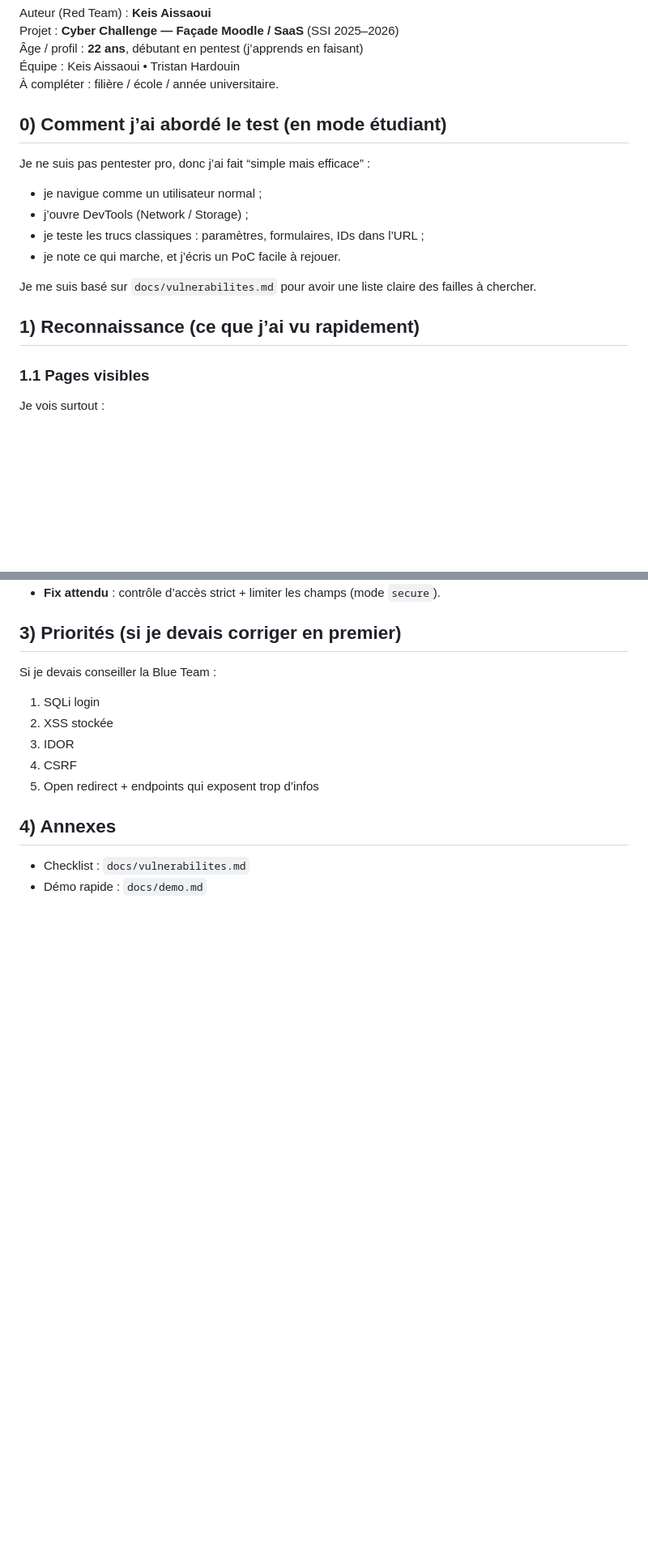
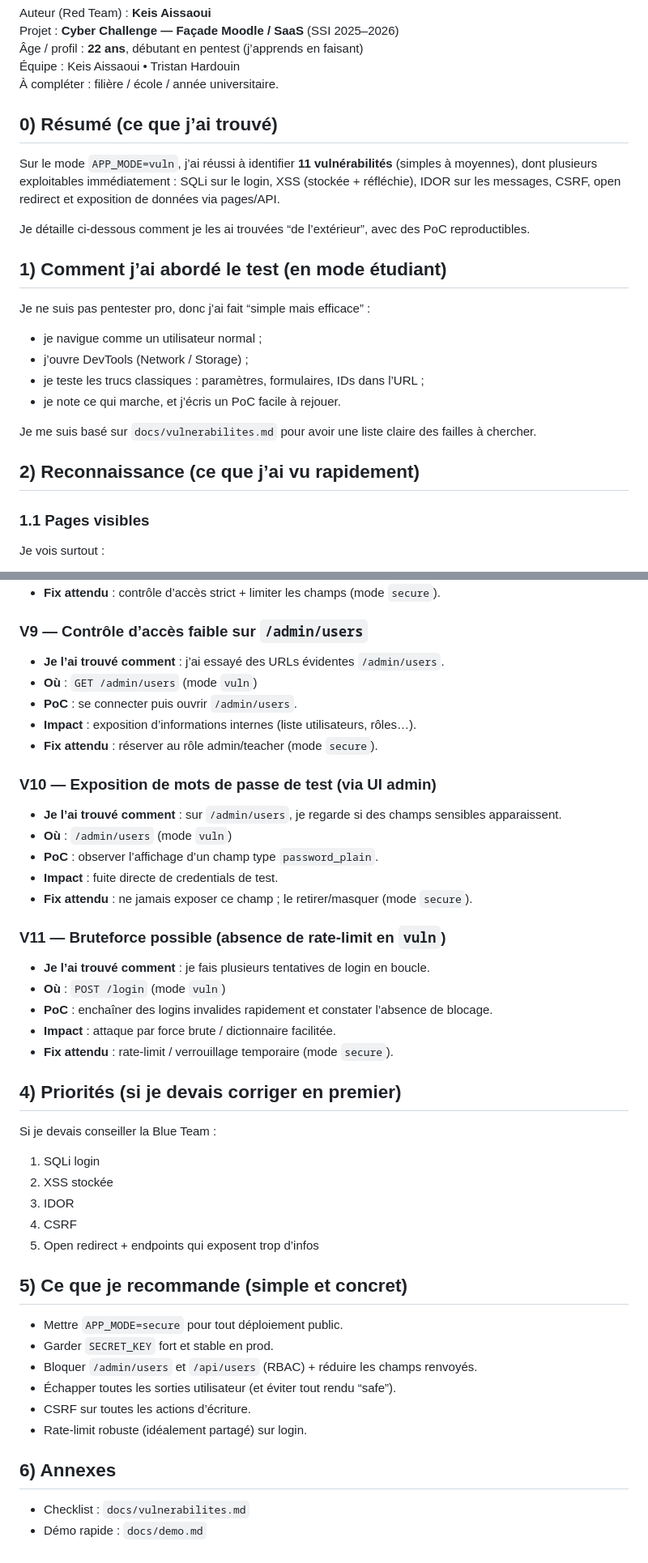
Before and after one commit to Security-Si/CYBER-PROJECT, a Markdown page: docs/red-team-report.md, 2 parts joined by grey strips. Shown at 81% size. GitHub-like rendering; blank space fills up the shorter version.

Commit message:
Expand reports: Red found 11 vulns

```diff
--- a/docs/red-team-report.md
+++ b/docs/red-team-report.md
@@ -6,7 +6,12 @@ Projet : **Cyber Challenge — Façade Moodle / SaaS** (SSI 2025–2026)
 Équipe : Keis Aissaoui • Tristan Hardouin
 À compléter : filière / école / année universitaire.
 
-## 0) Comment j’ai abordé le test (en mode étudiant)
+## 0) Résumé (ce que j’ai trouvé)
+Sur le mode `APP_MODE=vuln`, j’ai réussi à identifier **11 vulnérabilités** (simples à moyennes), dont plusieurs exploitables immédiatement : SQLi sur le login, XSS (stockée + réfléchie), IDOR sur les messages, CSRF, open redirect et exposition de données via pages/API.
+
+Je détaille ci‑dessous comment je les ai trouvées “de l’extérieur”, avec des PoC reproductibles.
+
+## 1) Comment j’ai abordé le test (en mode étudiant)
 Je ne suis pas pentester pro, donc j’ai fait “simple mais efficace” :
 - je navigue comme un utilisateur normal ;
 - j’ouvre DevTools (Network / Storage) ;
@@ -15,7 +20,7 @@ Je ne suis pas pentester pro, donc j’ai fait “simple mais efficace” :
 
 Je me suis basé sur `docs/vulnerabilites.md` pour avoir une liste claire des failles à chercher.
 
-## 1) Reconnaissance (ce que j’ai vu rapidement)
+## 2) Reconnaissance (ce que j’ai vu rapidement)
 ### 1.1 Pages visibles
 Je vois surtout :
 - `/login` (formulaire),
@@ -98,6 +103,27 @@ Ce que je vérifie direct :
 - **Fix attendu** : contrôle d’accès strict + limiter les champs (mode `secure`).
 
-## 3) Priorités (si je devais corriger en premier)
+### V9 — Contrôle d’accès faible sur `/admin/users`
+- **Je l’ai trouvé comment** : j’ai essayé des URLs évidentes `/admin/users`.
+- **Où** : `GET /admin/users` (mode `vuln`)
+- **PoC** : se connecter puis ouvrir `/admin/users`.
+- **Impact** : exposition d’informations internes (liste utilisateurs, rôles…).
+- **Fix attendu** : réserver au rôle admin/teacher (mode `secure`).
+
+### V10 — Exposition de mots de passe de test (via UI admin)
+- **Je l’ai trouvé comment** : sur `/admin/users`, je regarde si des champs sensibles apparaissent.
+- **Où** : `/admin/users` (mode `vuln`)
+- **PoC** : observer l’affichage d’un champ type `password_plain`.
+- **Impact** : fuite directe de credentials de test.
+- **Fix attendu** : ne jamais exposer ce champ ; le retirer/masquer (mode `secure`).
+
+### V11 — Bruteforce possible (absence de rate‑limit en `vuln`)
+- **Je l’ai trouvé comment** : je fais plusieurs tentatives de login en boucle.
+- **Où** : `POST /login` (mode `vuln`)
+- **PoC** : enchaîner des logins invalides rapidement et constater l’absence de blocage.
+- **Impact** : attaque par force brute / dictionnaire facilitée.
+- **Fix attendu** : rate‑limit / verrouillage temporaire (mode `secure`).
+
+## 4) Priorités (si je devais corriger en premier)
 Si je devais conseiller la Blue Team :
 1) SQLi login
 2) XSS stockée
@@ -105,6 +131,14 @@ Si je devais conseiller la Blue Team :
 4) CSRF
 5) Open redirect + endpoints qui exposent trop d’infos
 
-## 4) Annexes
+## 5) Ce que je recommande (simple et concret)
+- Mettre `APP_MODE=secure` pour tout déploiement public.
+- Garder `SECRET_KEY` fort et stable en prod.
+- Bloquer `/admin/users` et `/api/users` (RBAC) + réduire les champs renvoyés.
+- Échapper toutes les sorties utilisateur (et éviter tout rendu “safe”).
+- CSRF sur toutes les actions d’écriture.
+- Rate‑limit robuste (idéalement partagé) sur login.
+
+## 6) Annexes
 - Checklist : `docs/vulnerabilites.md`
 - Démo rapide : `docs/demo.md`
```
Also changed, not shown: other parts of docs/red-team-report.md (+10 -10 lines), docs/blue-team-report.md (+21 -0 lines).
